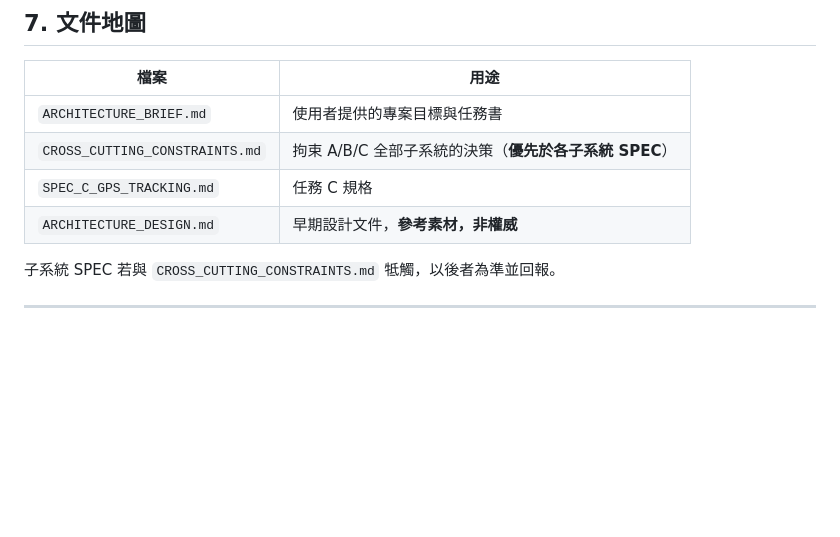
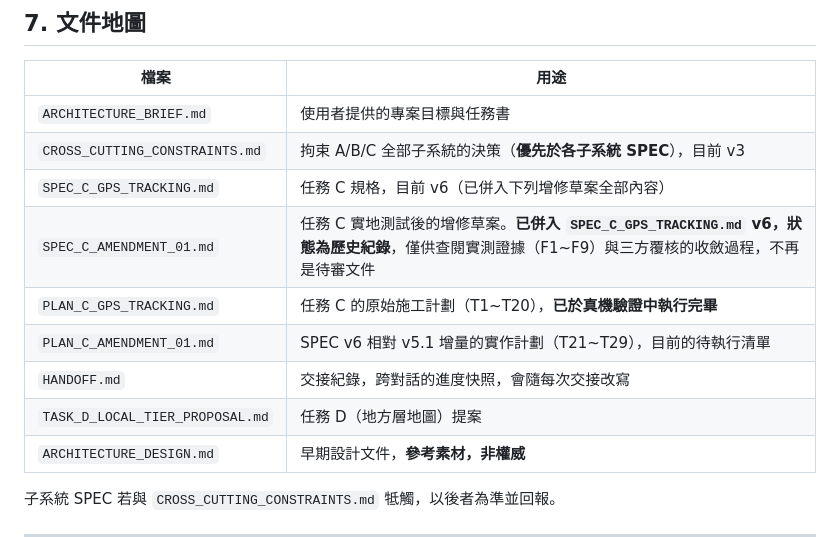
Before and after one commit to IYungHuang/share-tour, a Markdown page: CLAUDE.md, the part around the change. Drawn GitHub-style; blank space fills up the shorter version.

```diff
--- a/CLAUDE.md
+++ b/CLAUDE.md
@@ -117,8 +117,13 @@ spec → 覆核 → plan → 覆核 → 執行計劃 → 覆核
 | 檔案 | 用途 |
 |---|---|
 | `ARCHITECTURE_BRIEF.md` | 使用者提供的專案目標與任務書 |
-| `CROSS_CUTTING_CONSTRAINTS.md` | 拘束 A/B/C 全部子系統的決策（**優先於各子系統 SPEC**） |
-| `SPEC_C_GPS_TRACKING.md` | 任務 C 規格 |
+| `CROSS_CUTTING_CONSTRAINTS.md` | 拘束 A/B/C 全部子系統的決策（**優先於各子系統 SPEC**），目前 v3 |
+| `SPEC_C_GPS_TRACKING.md` | 任務 C 規格，目前 v6（已併入下列增修草案全部內容） |
+| `SPEC_C_AMENDMENT_01.md` | 任務 C 實地測試後的增修草案。**已併入 `SPEC_C_GPS_TRACKING.md` v6，狀態為歷史紀錄**，僅供查閱實測證據（F1~F9）與三方覆核的收斂過程，不再是待審文件 |
+| `PLAN_C_GPS_TRACKING.md` | 任務 C 的原始施工計劃（T1~T20），**已於真機驗證中執行完畢** |
+| `PLAN_C_AMENDMENT_01.md` | SPEC v6 相對 v5.1 增量的實作計劃（T21~T29），目前的待執行清單 |
+| `HANDOFF.md` | 交接紀錄，跨對話的進度快照，會隨每次交接改寫 |
+| `TASK_D_LOCAL_TIER_PROPOSAL.md` | 任務 D（地方層地圖）提案 |
 | `ARCHITECTURE_DESIGN.md` | 早期設計文件，**參考素材，非權威** |
 
 子系統 SPEC 若與 `CROSS_CUTTING_CONSTRAINTS.md` 牴觸，以後者為準並回報。
```
Also changed, not shown: PLAN_C_AMENDMENT_01.md (+56 -54 lines), PLAN_C_GPS_TRACKING.md (+5 -0 lines).
